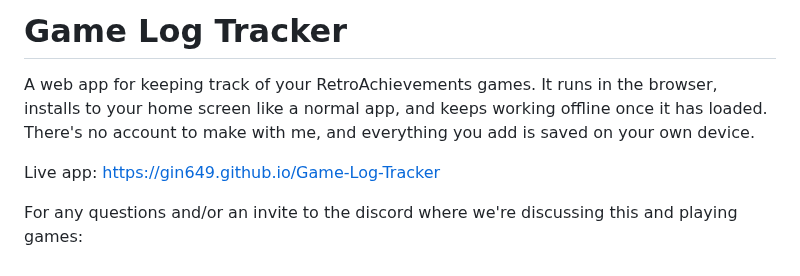
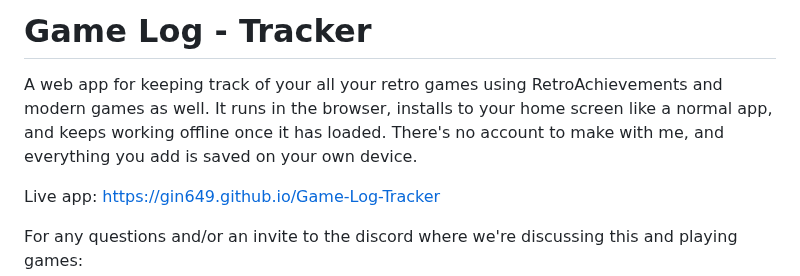
Before and after one commit to Gin649/Game-Log-Tracker, a Markdown page: README.md, the part around the change. Drawn GitHub-style.

```diff
--- a/README.md
+++ b/README.md
@@ -1,6 +1,6 @@
-# Game Log Tracker
+# Game Log - Tracker
 
-A web app for keeping track of your RetroAchievements games. It runs in the browser, installs to your home screen like a normal app, and keeps working offline once it has loaded. There's no account to make with me, and everything you add is saved on your own device.
+A web app for keeping track of your all your retro games using RetroAchievements and modern games as well. It runs in the browser, installs to your home screen like a normal app, and keeps working offline once it has loaded. There's no account to make with me, and everything you add is saved on your own device.
 
 Live app: https://gin649.github.io/Game-Log-Tracker
 
```
